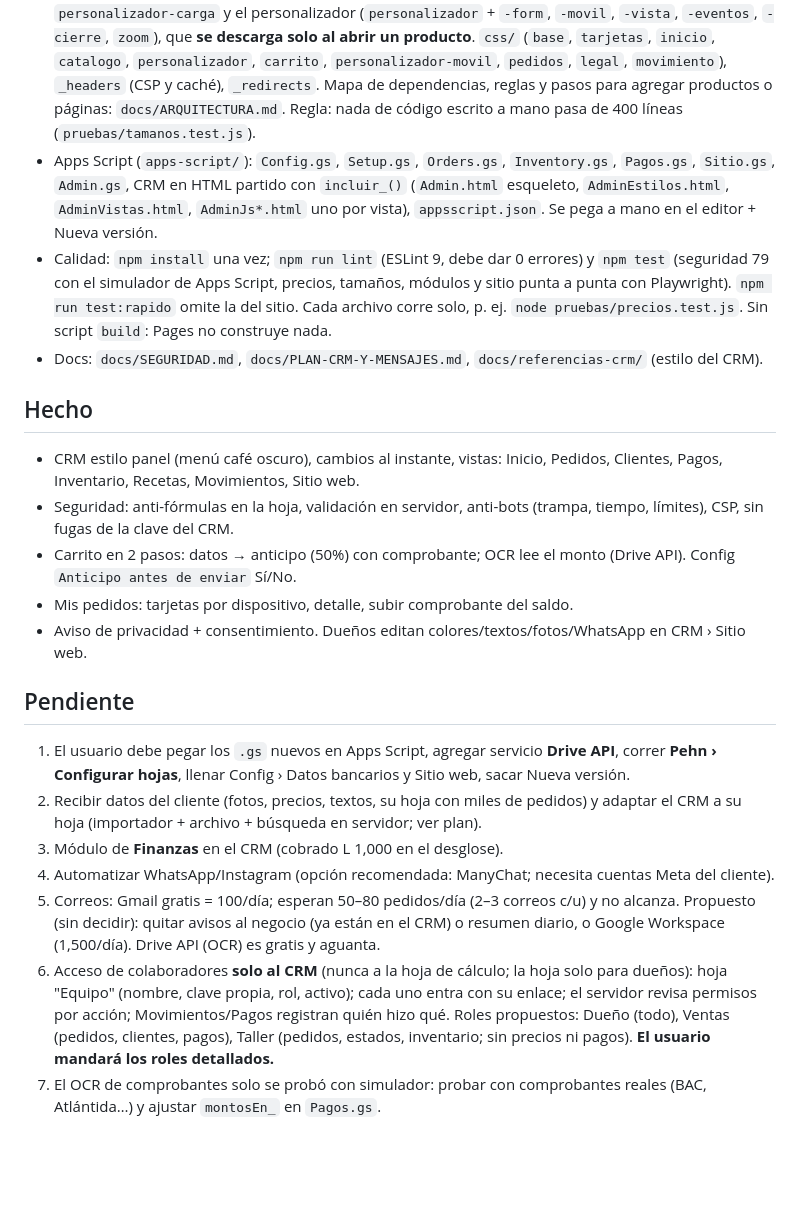
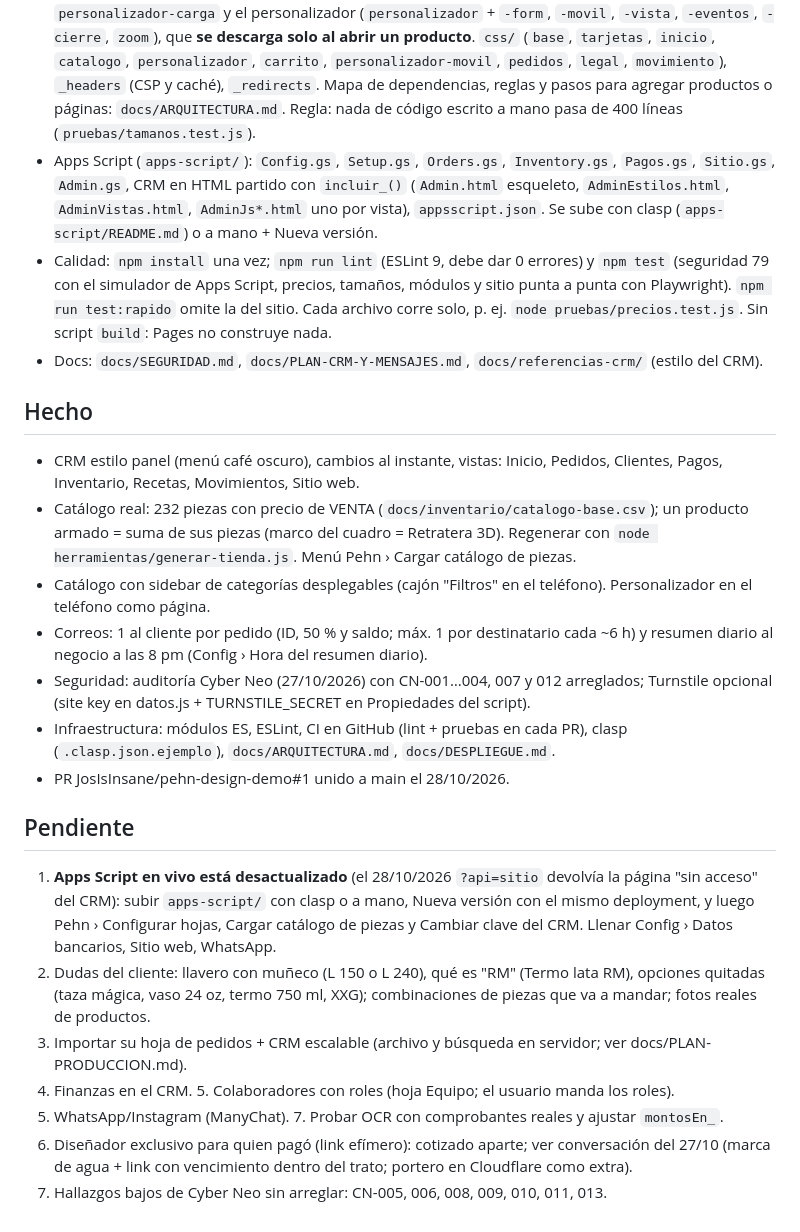
Before and after one commit to JosIsInsane/pehn-design-demo, a Markdown page: docs/CONTEXTO.md, the part around the change. GitHub-like rendering; blank space fills up the shorter version.

Commit message:
Docs: contexto al día tras unir el PR
Co-Authored-By: Claude Opus 5.5 <noreply@anthropic.com>
Claude-Session: https://claude.ai/code/session_01B8JNJ2MzvMkas9jrPLbjub

```diff
--- a/docs/CONTEXTO.md
+++ b/docs/CONTEXTO.md
@@ -10,22 +10,24 @@ Pega esto al empezar: "Lee docs/CONTEXTO.md del repo JosIsInsane/pehn-design-dem
 
 ## Archivos
 - Sitio: `index.html`, `catalogo.html`, `pedido.html` (Mis pedidos), `privacidad.html`; todo el JS son **módulos ES** (`import`/`export`, sin globales). Cada página carga un solo `<script type="module" src="js/paginas/….js">`. En la raíz: `marco.js` (menú/pie/carrito comunes), `datos.js` (productos y precios; importa `piezas.js` y `datos-tienda.js`, generados), `dibujos.js` (SVG). En `js/`: `utiles`/`almacen`/`formato` (utilidades), `estado` (carrito, cajón y diseño abierto, con funciones con nombre), `producto`, `carrito`, `whatsapp`, `sitio`, `modales`, `turnstile`, `envio`, `checkout`, `cajon`, `tarjetas`, `movimiento`, `aviso`, `arranque`, `inicio`, `catalogo`, `catalogo-movil`, `pedidos`, `personalizador-carga` y el personalizador (`personalizador` + `-form`, `-movil`, `-vista`, `-eventos`, `-cierre`, `zoom`), que **se descarga solo al abrir un producto**. `css/` (`base`, `tarjetas`, `inicio`, `catalogo`, `personalizador`, `carrito`, `personalizador-movil`, `pedidos`, `legal`, `movimiento`), `_headers` (CSP y caché), `_redirects`. Mapa de dependencias, reglas y pasos para agregar productos o páginas: `docs/ARQUITECTURA.md`. Regla: nada de código escrito a mano pasa de 400 líneas (`pruebas/tamanos.test.js`).
-- Apps Script (`apps-script/`): `Config.gs`, `Setup.gs`, `Orders.gs`, `Inventory.gs`, `Pagos.gs`, `Sitio.gs`, `Admin.gs`, CRM en HTML partido con `incluir_()` (`Admin.html` esqueleto, `AdminEstilos.html`, `AdminVistas.html`, `AdminJs*.html` uno por vista), `appsscript.json`. Se pega a mano en el editor + Nueva versión.
+- Apps Script (`apps-script/`): `Config.gs`, `Setup.gs`, `Orders.gs`, `Inventory.gs`, `Pagos.gs`, `Sitio.gs`, `Admin.gs`, CRM en HTML partido con `incluir_()` (`Admin.html` esqueleto, `AdminEstilos.html`, `AdminVistas.html`, `AdminJs*.html` uno por vista), `appsscript.json`. Se sube con clasp (`apps-script/README.md`) o a mano + Nueva versión.
 - Calidad: `npm install` una vez; `npm run lint` (ESLint 9, debe dar 0 errores) y `npm test` (seguridad 79 con el simulador de Apps Script, precios, tamaños, módulos y sitio punta a punta con Playwright). `npm run test:rapido` omite la del sitio. Cada archivo corre solo, p. ej. `node pruebas/precios.test.js`. Sin script `build`: Pages no construye nada.
 - Docs: `docs/SEGURIDAD.md`, `docs/PLAN-CRM-Y-MENSAJES.md`, `docs/referencias-crm/` (estilo del CRM).
 
 ## Hecho
 - CRM estilo panel (menú café oscuro), cambios al instante, vistas: Inicio, Pedidos, Clientes, Pagos, Inventario, Recetas, Movimientos, Sitio web.
-- Seguridad: anti-fórmulas en la hoja, validación en servidor, anti-bots (trampa, tiempo, límites), CSP, sin fugas de la clave del CRM.
-- Carrito en 2 pasos: datos → anticipo (50%) con comprobante; OCR lee el monto (Drive API). Config `Anticipo antes de enviar` Sí/No.
-- Mis pedidos: tarjetas por dispositivo, detalle, subir comprobante del saldo.
-- Aviso de privacidad + consentimiento. Dueños editan colores/textos/fotos/WhatsApp en CRM › Sitio web.
+- Catálogo real: 232 piezas con precio de VENTA (`docs/inventario/catalogo-base.csv`); un producto armado = suma de sus piezas (marco del cuadro = Retratera 3D). Regenerar con `node herramientas/generar-tienda.js`. Menú Pehn › Cargar catálogo de piezas.
+- Catálogo con sidebar de categorías desplegables (cajón "Filtros" en el teléfono). Personalizador en el teléfono como página.
+- Correos: 1 al cliente por pedido (ID, 50 % y saldo; máx. 1 por destinatario cada ~6 h) y resumen diario al negocio a las 8 pm (Config › Hora del resumen diario).
+- Seguridad: auditoría Cyber Neo (27/10/2026) con CN-001…004, 007 y 012 arreglados; Turnstile opcional (site key en datos.js + TURNSTILE_SECRET en Propiedades del script).
+- Infraestructura: módulos ES, ESLint, CI en GitHub (lint + pruebas en cada PR), clasp (`.clasp.json.ejemplo`), `docs/ARQUITECTURA.md`, `docs/DESPLIEGUE.md`.
+- PR JosIsInsane/pehn-design-demo#1 unido a main el 28/10/2026.
 
 ## Pendiente
-1. El usuario debe pegar los `.gs` nuevos en Apps Script, agregar servicio **Drive API**, correr **Pehn › Configurar hojas**, llenar Config › Datos bancarios y Sitio web, sacar Nueva versión.
-2. Recibir datos del cliente (fotos, precios, textos, su hoja con miles de pedidos) y adaptar el CRM a su hoja (importador + archivo + búsqueda en servidor; ver plan).
-3. Módulo de **Finanzas** en el CRM (cobrado L 1,000 en el desglose).
-4. Automatizar WhatsApp/Instagram (opción recomendada: ManyChat; necesita cuentas Meta del cliente).
-5. Correos: Gmail gratis = 100/día; esperan 50–80 pedidos/día (2–3 correos c/u) y no alcanza. Propuesto (sin decidir): quitar avisos al negocio (ya están en el CRM) o resumen diario, o Google Workspace (1,500/día). Drive API (OCR) es gratis y aguanta.
-6. Acceso de colaboradores **solo al CRM** (nunca a la hoja de cálculo; la hoja solo para dueños): hoja "Equipo" (nombre, clave propia, rol, activo); cada uno entra con su enlace; el servidor revisa permisos por acción; Movimientos/Pagos registran quién hizo qué. Roles propuestos: Dueño (todo), Ventas (pedidos, clientes, pagos), Taller (pedidos, estados, inventario; sin precios ni pagos). **El usuario mandará los roles detallados.**
-7. El OCR de comprobantes solo se probó con simulador: probar con comprobantes reales (BAC, Atlántida…) y ajustar `montosEn_` en `Pagos.gs`.
+1. **Apps Script en vivo está desactualizado** (el 28/10/2026 `?api=sitio` devolvía la página "sin acceso" del CRM): subir `apps-script/` con clasp o a mano, Nueva versión con el mismo deployment, y luego Pehn › Configurar hojas, Cargar catálogo de piezas y Cambiar clave del CRM. Llenar Config › Datos bancarios, Sitio web, WhatsApp.
+2. Dudas del cliente: llavero con muñeco (L 150 o L 240), qué es "RM" (Termo lata RM), opciones quitadas (taza mágica, vaso 24 oz, termo 750 ml, XXG); combinaciones de piezas que va a mandar; fotos reales de productos.
+3. Importar su hoja de pedidos + CRM escalable (archivo y búsqueda en servidor; ver docs/PLAN-PRODUCCION.md).
+4. Finanzas en el CRM. 5. Colaboradores con roles (hoja Equipo; el usuario manda los roles).
+6. WhatsApp/Instagram (ManyChat). 7. Probar OCR con comprobantes reales y ajustar `montosEn_`.
+8. Diseñador exclusivo para quien pagó (link efímero): cotizado aparte; ver conversación del 27/10 (marca de agua + link con vencimiento dentro del trato; portero en Cloudflare como extra).
+9. Hallazgos bajos de Cyber Neo sin arreglar: CN-005, 006, 008, 009, 010, 011, 013.
```
